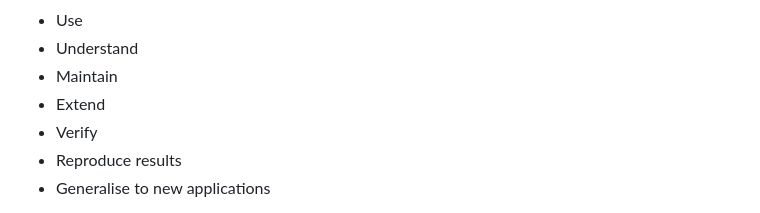
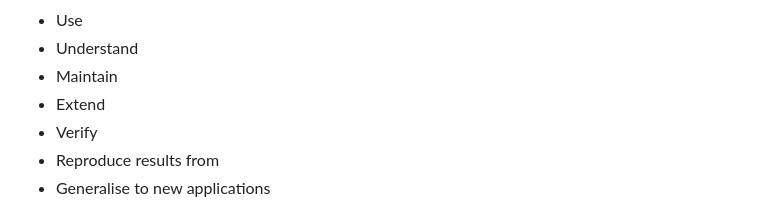
Before and after one commit to seabbs/badtobetter, a Markdown page: README.md, the part around the change. Drawn GitHub-style.

Commit message:
check readme

```diff
--- a/README.md
+++ b/README.md
@@ -11,7 +11,7 @@ We all have a lot of code that is not well written. The reason this is true for
 - Maintain
 - Extend
 - Verify
-- Reproduce results
+- Reproduce results from
 - Generalise to new applications
 
 We would argue that the time and resources required to write good code are well worth the investment. In this repository we will look at some of the things that can be done to improve the code we have already written and to make it easier to write better code from the get go in the future.
```
